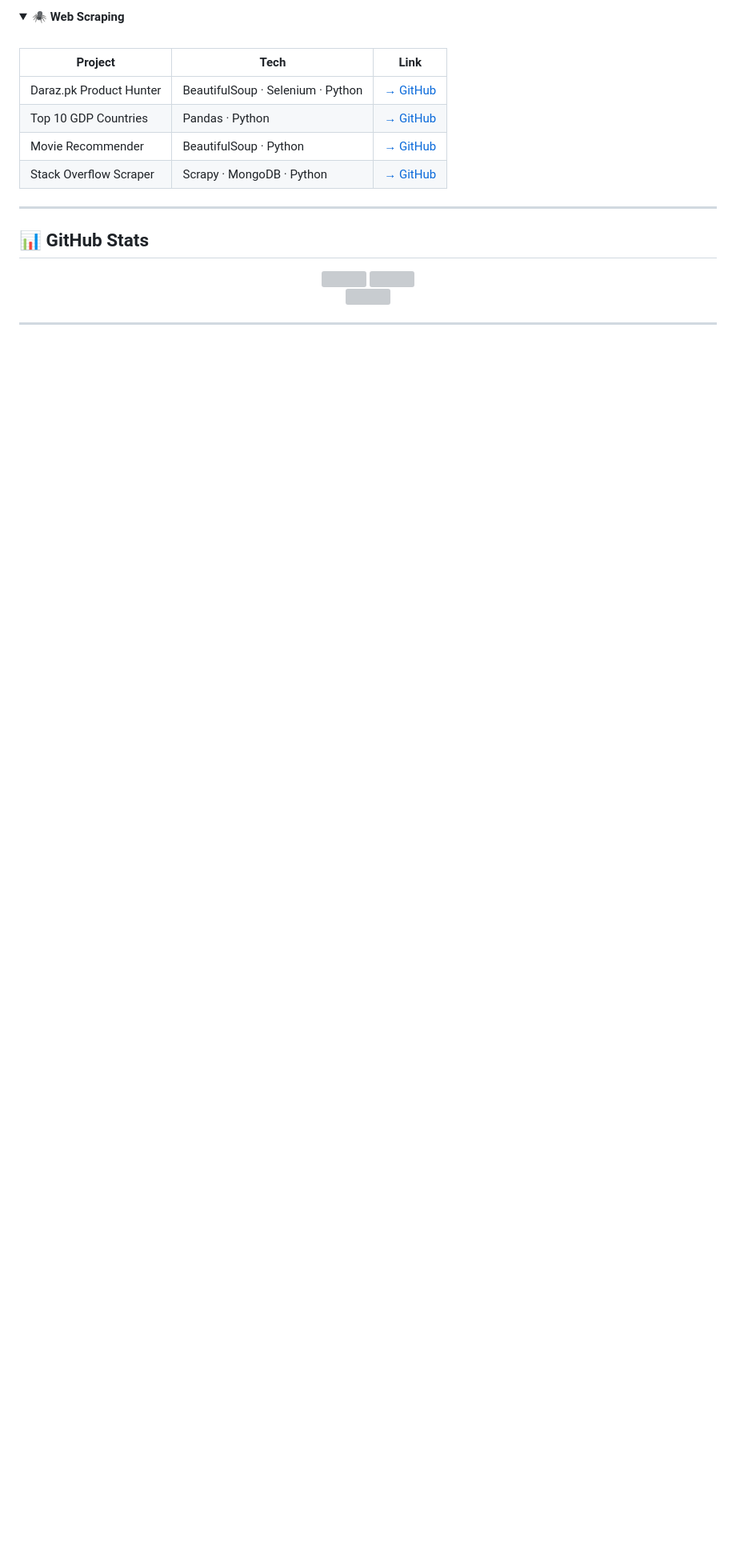
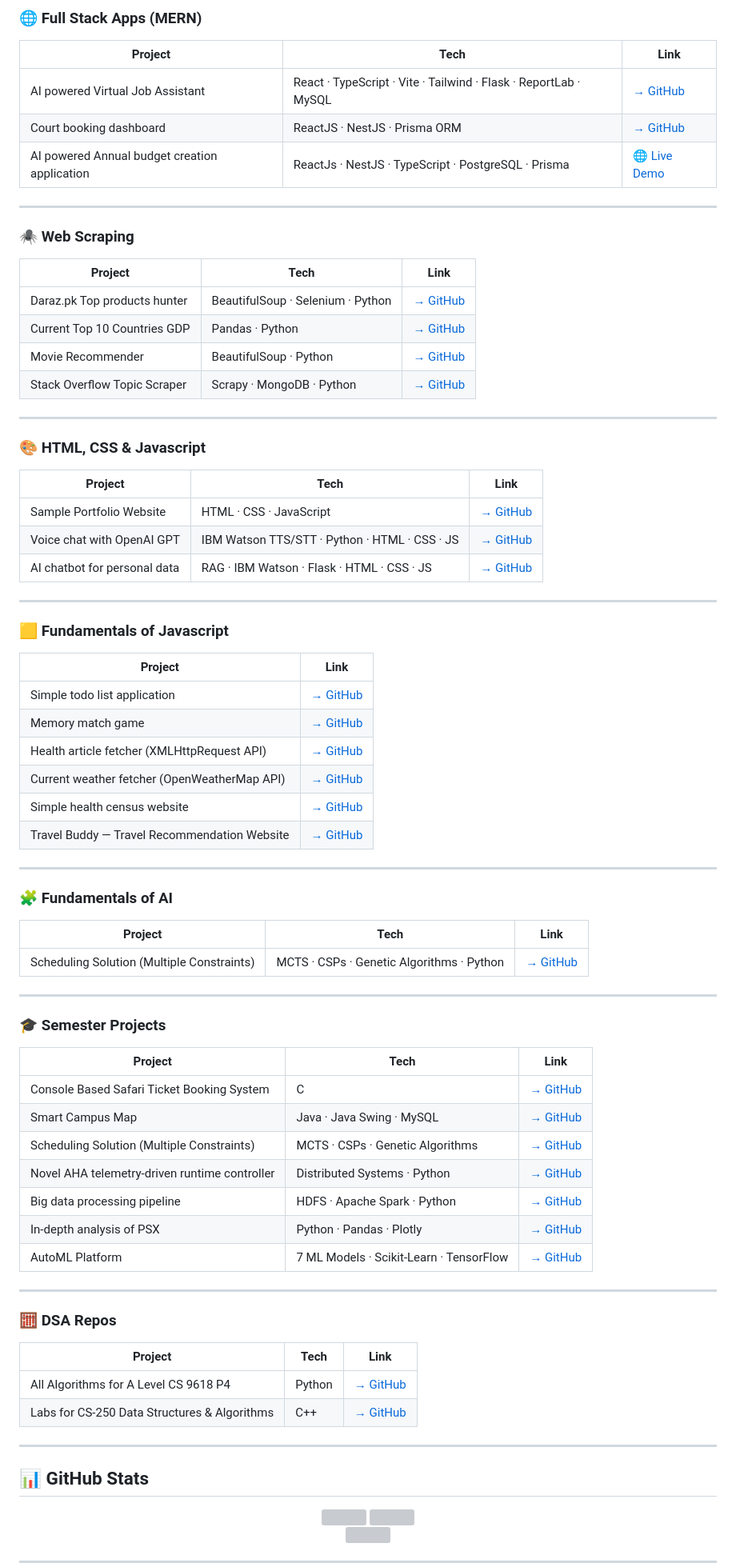
Before and after one commit to hassan2-aamir/hassan2-aamir, a Markdown page: README.md, the part around one of its changes. Shown at 80% size. GitHub-like rendering; folded sections open; blank space fills up the shorter version; grey boxes are pictures that could not be loaded.

Commit message:
Update project sections in README.md

```diff
--- a/README.md
+++ b/README.md
@@ -194,16 +146,76 @@ AI chatbot that answers questions about your own documents using Retrieval-Augme
 
-<details>
-<summary><b>🕷️ Web Scraping</b></summary>
-<br>
+### 🌐 Full Stack Apps (MERN)
 
 | Project | Tech | Link |
 |---|---|---|
-| Daraz.pk Product Hunter | BeautifulSoup · Selenium · Python | [→ GitHub](https://github.com/hassan2-aamir/Daraz-product-hunter) |
-| Top 10 GDP Countries | Pandas · Python | [→ GitHub](https://github.com/hassan2-aamir/Top-10-GDP) |
+| AI powered Virtual Job Assistant | React · TypeScript · Vite · Tailwind · Flask · ReportLab · MySQL | [→ GitHub](https://github.com/hassan2-aamir/Virtual-Job-Assistant) |
+| Court booking dashboard | ReactJS · NestJS · Prisma ORM | [→ GitHub](https://github.com/hassan2-aamir/court-booking-app) |
+| AI powered Annual budget creation application | ReactJs · NestJS · TypeScript · PostgreSQL · Prisma | [🌐 Live Demo](https://master.d7rdp3159yz1h.amplifyapp.com/) |
+
+---
+
+### 🕷️ Web Scraping
+
+| Project | Tech | Link |
+|---|---|---|
+| Daraz.pk Top products hunter | BeautifulSoup · Selenium · Python | [→ GitHub](https://github.com/hassan2-aamir/Daraz-product-hunter) |
+| Current Top 10 Countries GDP | Pandas · Python | [→ GitHub](https://github.com/hassan2-aamir/Top-10-GDP) |
 | Movie Recommender | BeautifulSoup · Python | [→ GitHub](https://github.com/hassan2-aamir/Movie-Recommender) |
-| Stack Overflow Scraper | Scrapy · MongoDB · Python | [→ GitHub](https://github.com/hassan2-aamir/Web-Scraping-with-Scrapy-and-MongoDB) |
+| Stack Overflow Topic Scraper | Scrapy · MongoDB · Python | [→ GitHub](https://github.com/hassan2-aamir/Web-Scraping-with-Scrapy-and-MongoDB) |
 
-</details>
+---
+
+### 🎨 HTML, CSS & Javascript
+
+| Project | Tech | Link |
+|---|---|---|
+| Sample Portfolio Website | HTML · CSS · JavaScript | [→ GitHub](https://github.com/hassan2-aamir/Sample-portfolio-websote-using-html-css-) |
+| Voice chat with OpenAI GPT | IBM Watson TTS/STT · Python · HTML · CSS · JS | [→ GitHub](https://github.com/hassan2-aamir/Chatbot-With-Voice-And-OpenAI) |
+| AI chatbot for personal data | RAG · IBM Watson · Flask · HTML · CSS · JS | [→ GitHub](https://github.com/hassan2-aamir/personal_data_assistant) |
+
+---
+
+### 🟨 Fundamentals of Javascript
+
+| Project | Link |
+|---|---|
+| Simple todo list application | [→ GitHub](https://github.com/hassan2-aamir/Todo-List) |
+| Memory match game | [→ GitHub](https://github.com/hassan2-aamir/Memory-Match-Game) |
+| Health article fetcher (XMLHttpRequest API) | [→ GitHub](https://github.com/hassan2-aamir/Fetching-Health-Articles-using-XMLHttpRequest) |
+| Current weather fetcher (OpenWeatherMap API) | [→ GitHub](https://github.com/hassan2-aamir/Fetch-Weather-Data-Using-fetch-) |
+| Simple health census website | [→ GitHub](https://github.com/hassan2-aamir/health-cencus-webapp) |
+| Travel Buddy — Travel Recommendation Website | [→ GitHub](https://github.com/hassan2-aamir/Travel-Recommendation-Web-Application) |
+
+---
+
+### 🧩 Fundamentals of AI
+
+| Project | Tech | Link |
+|---|---|---|
+| Scheduling Solution (Multiple Constraints) | MCTS · CSPs · Genetic Algorithms · Python | [→ GitHub](https://github.com/hassan2-aamir/Scheduling-Solutions-using-Fundamental-AI-Algorithms) |
+
+---
+
+### 🎓 Semester Projects
+
+| Project | Tech | Link |
+|---|---|---|
+| Console Based Safari Ticket Booking System | C | [→ GitHub](https://github.com/hassan2-aamir/Safari-Ticket-Booking-System) |
+| Smart Campus Map | Java · Java Swing · MySQL | [→ GitHub](https://github.com/hassan2-aamir/Smart-City) |
+| Scheduling Solution (Multiple Constraints) | MCTS · CSPs · Genetic Algorithms | [→ GitHub](https://github.com/hassan2-aamir/Scheduling-Solutions-using-Fundamental-AI-Algorithms) |
+| Novel AHA telemetry-driven runtime controller | Distributed Systems · Python | [→ GitHub](https://github.com/hassan2-aamir/pda_project) |
+| Big data processing pipeline | HDFS · Apache Spark · Python | [→ GitHub](https://github.com/hassan2-aamir/Ecommerce_Analysis_BDA_A3) |
+| In-depth analysis of PSX | Python · Pandas · Plotly | [→ GitHub](https://github.com/hassan2-aamir/DV-Labs) |
+| AutoML Platform | 7 ML Models · Scikit-Learn · TensorFlow | [→ GitHub](https://github.com/hassan2-aamir/CS245_Project_AutoMl) |
+
+---
+
+### 🧮 DSA Repos
+
+| Project | Tech | Link |
+|---|---|---|
+| All Algorithms for A Level CS 9618 P4 | Python | [→ GitHub](https://github.com/hassan2-aamir/p4Codes) |
+| Labs for CS-250 Data Structures & Algorithms | C++ | [→ GitHub](https://github.com/hassan2-aamir/dsa_labs) |
 
 ---
 
```
Also changed, not shown: other parts of README.md (+23 -71 lines).
